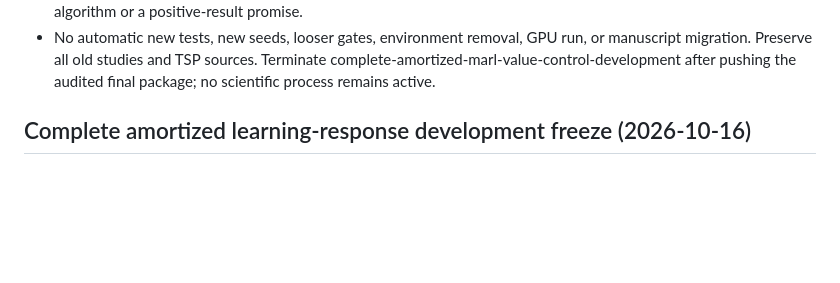
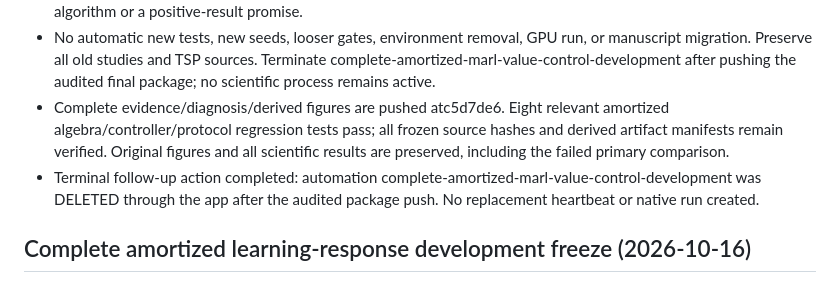
Before and after one commit to jzhuangag/MARL-SDDE, a Markdown page: ICML-2027/internal/persistent_plan.md, the part around the change. Drawn GitHub-style; blank space fills up the shorter version.

Commit message:
Close bounded amortized workflow after audited scientific stop

```diff
--- a/ICML-2027/internal/persistent_plan.md
+++ b/ICML-2027/internal/persistent_plan.md
@@ -54,6 +54,13 @@
   or manuscript migration. Preserve all old studies and TSP sources. Terminate
   complete-amortized-marl-value-control-development after pushing the audited
   final package; no scientific process remains active.
+- Complete evidence/diagnosis/derived figures are pushed atc5d7de6. Eight relevant
+  amortized algebra/controller/protocol regression tests pass; all frozen source
+  hashes and derived artifact manifests remain verified. Original figures and
+  all scientific results are preserved, including the failed primary comparison.
+- Terminal follow-up action completed: automation
+  complete-amortized-marl-value-control-development was DELETED through the app
+  after the audited package push. No replacement heartbeat or native run created.
 
 ## Complete amortized learning-response development freeze (2026-10-16)
 
```
